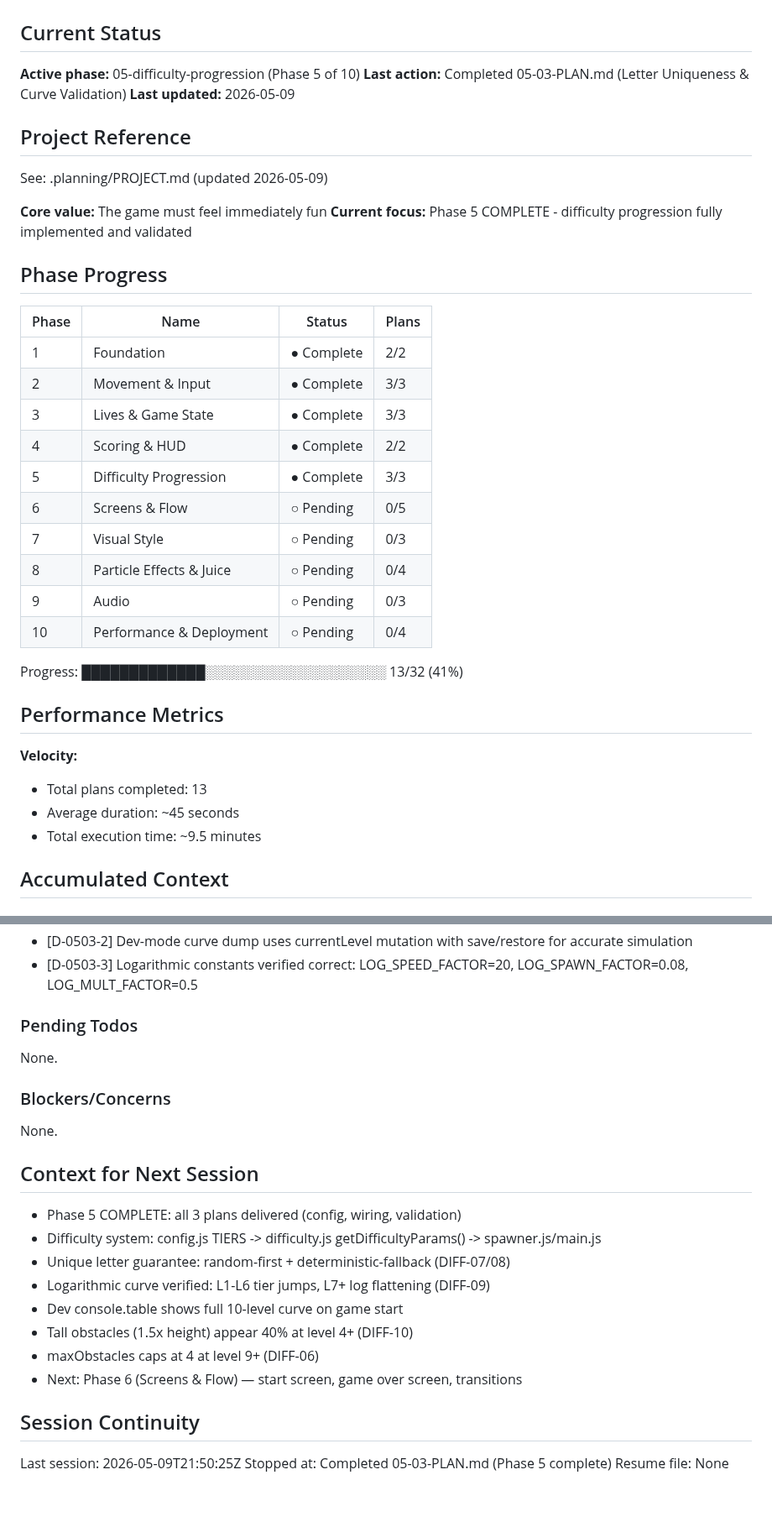
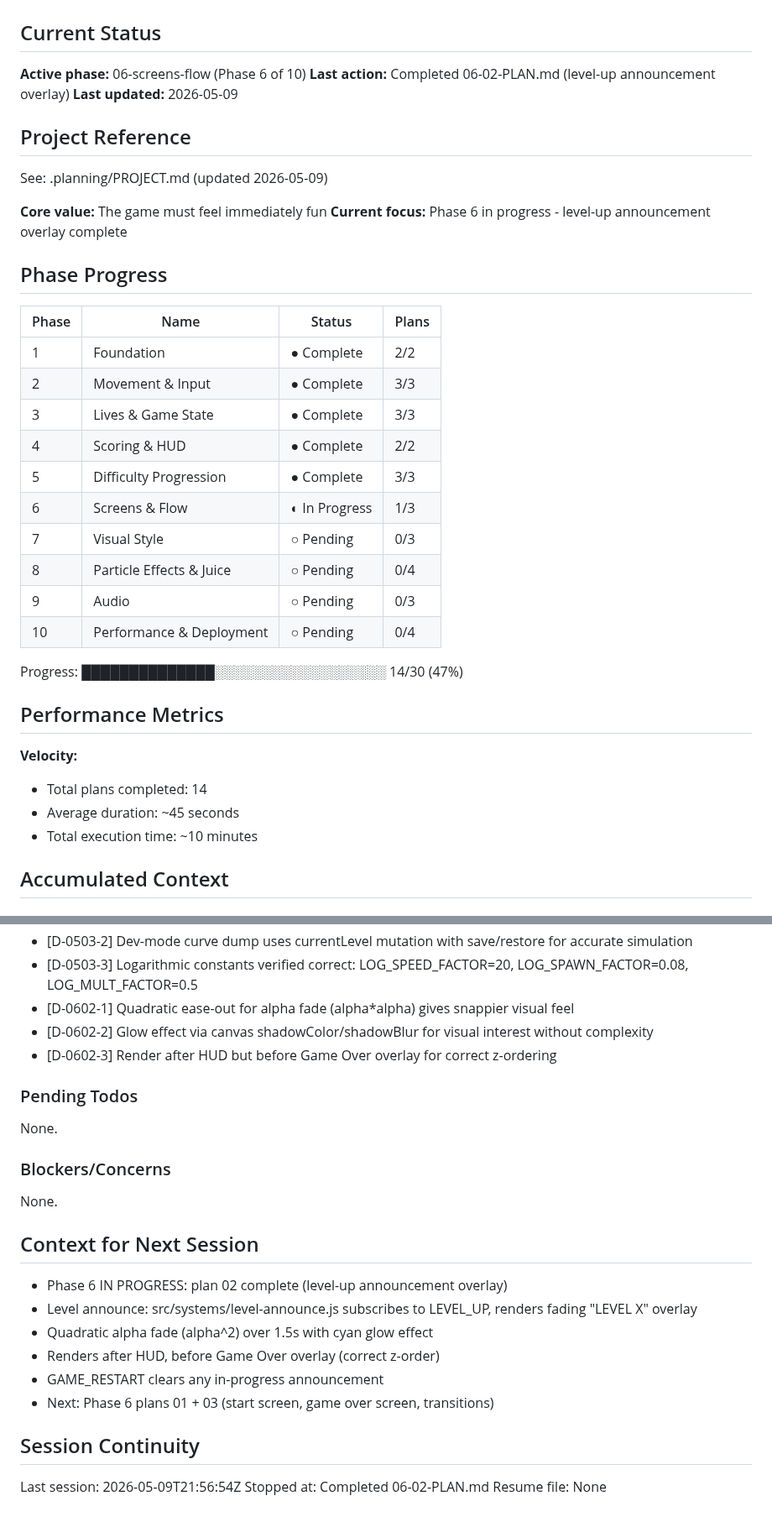
Before and after one commit to pavanmadiraju91/letter-runner, a Markdown page: .planning/STATE.md, 2 parts joined by grey strips. Shown at 84% size. GitHub-like rendering.

Commit message:
docs(06-02): complete level-up announcement overlay plan
Tasks completed: 2/2
- Level-up announcement system (timer-driven fade with glow)
- Wire level-announce into main game loop

SUMMARY: .planning/phases/06-screens-flow/06-02-SUMMARY.md

```diff
--- a/.planning/STATE.md
+++ b/.planning/STATE.md
@@ -2,8 +2,8 @@
 
 ## Current Status
 
-**Active phase:** 05-difficulty-progression (Phase 5 of 10)
-**Last action:** Completed 05-03-PLAN.md (Letter Uniqueness & Curve Validation)
+**Active phase:** 06-screens-flow (Phase 6 of 10)
+**Last action:** Completed 06-02-PLAN.md (level-up announcement overlay)
 **Last updated:** 2026-05-09
 
 ## Project Reference
@@ -11,7 +11,7 @@
 See: .planning/PROJECT.md (updated 2026-05-09)
 
 **Core value:** The game must feel immediately fun
-**Current focus:** Phase 5 COMPLETE - difficulty progression fully implemented and validated
+**Current focus:** Phase 6 in progress - level-up announcement overlay complete
 
 ## Phase Progress
 
@@ -22,20 +22,20 @@ See: .planning/PROJECT.md (updated 2026-05-09)
 | 3 | Lives & Game State | ● Complete | 3/3 |
 | 4 | Scoring & HUD | ● Complete | 2/2 |
 | 5 | Difficulty Progression | ● Complete | 3/3 |
-| 6 | Screens & Flow | ○ Pending | 0/5 |
+| 6 | Screens & Flow | ◐ In Progress | 1/3 |
 | 7 | Visual Style | ○ Pending | 0/3 |
 | 8 | Particle Effects & Juice | ○ Pending | 0/4 |
 | 9 | Audio | ○ Pending | 0/3 |
 | 10 | Performance & Deployment | ○ Pending | 0/4 |
 
-Progress: █████████████░░░░░░░░░░░░░░░░░░░ 13/32 (41%)
+Progress: ██████████████░░░░░░░░░░░░░░░░░░ 14/30 (47%)
 
 ## Performance Metrics
 
 **Velocity:**
-- Total plans completed: 13
+- Total plans completed: 14
 - Average duration: ~45 seconds
-- Total execution time: ~9.5 minutes
+- Total execution time: ~10 minutes
 
 ## Accumulated Context
 
@@ -84,6 +84,9 @@ Recent decisions affecting current work:
 - [D-0503-1] Task 1 letter hardening already included in 05-02 commit (parallel execution merged)
 - [D-0503-2] Dev-mode curve dump uses currentLevel mutation with save/restore for accurate simulation
 - [D-0503-3] Logarithmic constants verified correct: LOG_SPEED_FACTOR=20, LOG_SPAWN_FACTOR=0.08, LOG_MULT_FACTOR=0.5
+- [D-0602-1] Quadratic ease-out for alpha fade (alpha*alpha) gives snappier visual feel
+- [D-0602-2] Glow effect via canvas shadowColor/shadowBlur for visual interest without complexity
+- [D-0602-3] Render after HUD but before Game Over overlay for correct z-ordering
 
 ### Pending Todos
 
@@ -95,17 +98,15 @@ None.
 
 ## Context for Next Session
 
-- Phase 5 COMPLETE: all 3 plans delivered (config, wiring, validation)
-- Difficulty system: config.js TIERS -> difficulty.js getDifficultyParams() -> spawner.js/main.js
-- Unique letter guarantee: random-first + deterministic-fallback (DIFF-07/08)
-- Logarithmic curve verified: L1-L6 tier jumps, L7+ log flattening (DIFF-09)
-- Dev console.table shows full 10-level curve on game start
-- Tall obstacles (1.5x height) appear 40% at level 4+ (DIFF-10)
-- maxObstacles caps at 4 at level 9+ (DIFF-06)
-- Next: Phase 6 (Screens & Flow) — start screen, game over screen, transitions
+- Phase 6 IN PROGRESS: plan 02 complete (level-up announcement overlay)
+- Level announce: src/systems/level-announce.js subscribes to LEVEL_UP, renders fading "LEVEL X" overlay
+- Quadratic alpha fade (alpha^2) over 1.5s with cyan glow effect
+- Renders after HUD, before Game Over overlay (correct z-order)
+- GAME_RESTART clears any in-progress announcement
+- Next: Phase 6 plans 01 + 03 (start screen, game over screen, transitions)
 
 ## Session Continuity
 
-Last session: 2026-05-09T21:50:25Z
-Stopped at: Completed 05-03-PLAN.md (Phase 5 complete)
+Last session: 2026-05-09T21:56:54Z
+Stopped at: Completed 06-02-PLAN.md
 Resume file: None
```
Also changed, not shown: 1 other file.
